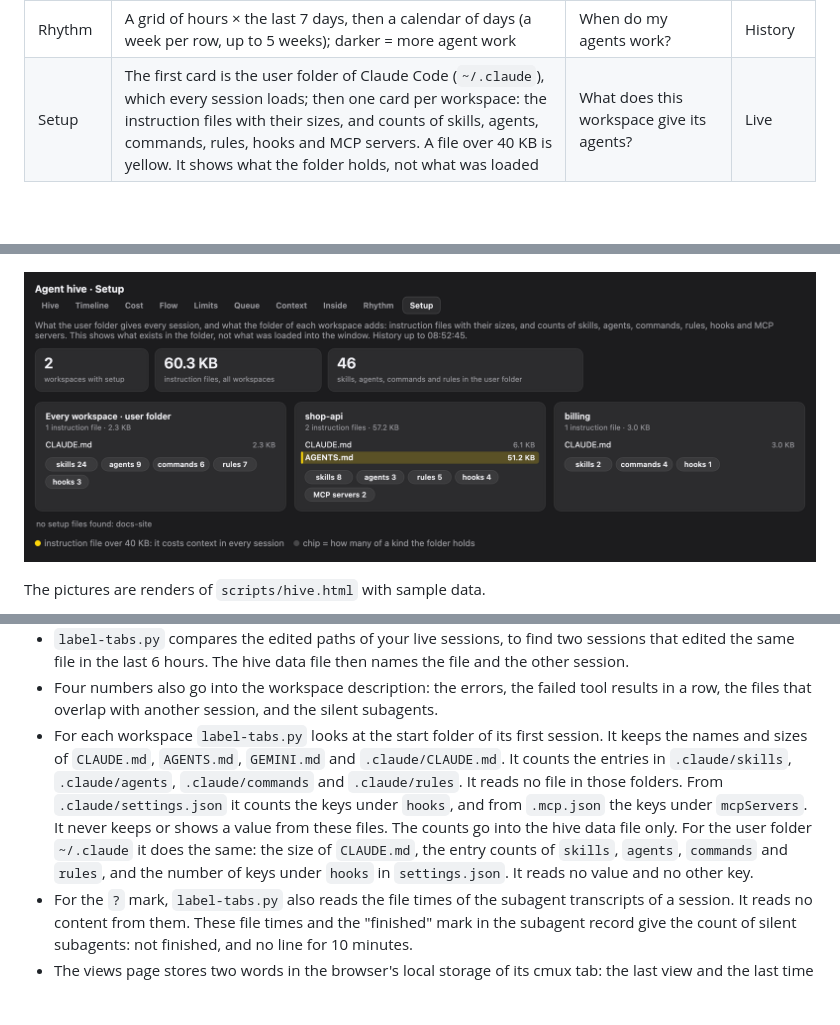
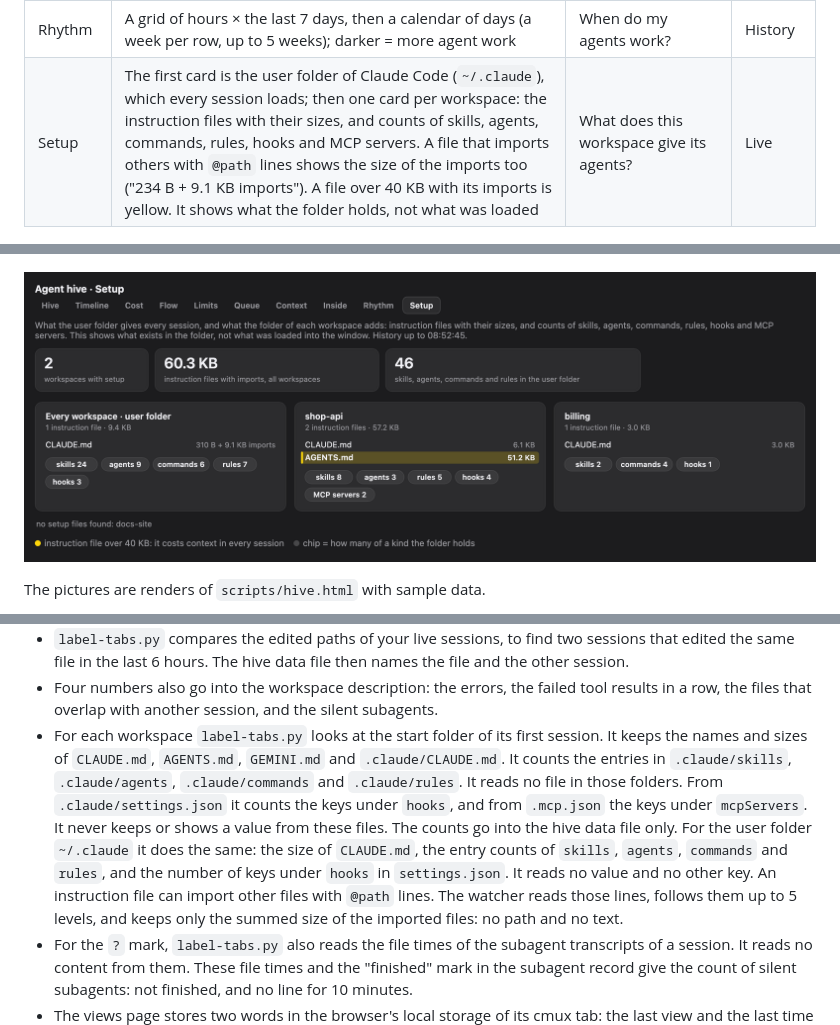
Before and after one commit to vasilyu1983/cmux-agents-sidebar, a Markdown page: README.md, 3 parts joined by grey strips. Drawn GitHub-style; pictures changed too: examples/view-setup.png; blank space fills up the shorter version.

```diff
--- a/README.md
+++ b/README.md
@@ -137,7 +137,7 @@ A row shows at most 2 pills. Their order of priority is: `≠`, a PR that needs
 | Context | One gauge per session, fullest first, with the number of compactions (`⟳`). `–` = not known: after a compaction or a resume Claude Code gives no figure until the next reply. The line under a gauge is the share over the last 6 hours: it falls at a compaction; the dotted line is 80% | Which session must I compact or restart? | Live and history |
 | Inside | One card per Claude Code session: tool calls by tool (MCP servers and skills in a second grey), an estimate of what fills the context by kind, failed tool calls and API errors, the edited files, files that another session also edited (yellow), silent subagents. Sessions with 5 failures in a row come first | What does each agent do inside, and is one stuck? | Live |
 | Rhythm | A grid of hours × the last 7 days, then a calendar of days (a week per row, up to 5 weeks); darker = more agent work | When do my agents work? | History |
-| Setup | The first card is the user folder of Claude Code (`~/.claude`), which every session loads; then one card per workspace: the instruction files with their sizes, and counts of skills, agents, commands, rules, hooks and MCP servers. A file over 40 KB is yellow. It shows what the folder holds, not what was loaded | What does this workspace give its agents? | Live |
+| Setup | The first card is the user folder of Claude Code (`~/.claude`), which every session loads; then one card per workspace: the instruction files with their sizes, and counts of skills, agents, commands, rules, hooks and MCP servers. A file that imports others with `@path` lines shows the size of the imports too ("234 B + 9.1 KB imports"). A file over 40 KB with its imports is yellow. It shows what the folder holds, not what was loaded | What does this workspace give its agents? | Live |
 
 ![Timeline view: a strip with the number of agents at work, then one lane per session with blue, orange and pale green blocks, marks for compactions, and the worked and waited times at the right](examples/view-timeline.png)
 
@@ -456,7 +456,7 @@ Without a watcher of your own the strip shows only the limit lines, one per tool
   - It keeps no message text, no tool input and no tool output. The hive data file gets the counts, and the file names without their folders.
 - `label-tabs.py` compares the edited paths of your live sessions, to find two sessions that edited the same file in the last 6 hours. The hive data file then names the file and the other session.
 - Four numbers also go into the workspace description: the errors, the failed tool results in a row, the files that overlap with another session, and the silent subagents.
-- For each workspace `label-tabs.py` looks at the start folder of its first session. It keeps the names and sizes of `CLAUDE.md`, `AGENTS.md`, `GEMINI.md` and `.claude/CLAUDE.md`. It counts the entries in `.claude/skills`, `.claude/agents`, `.claude/commands` and `.claude/rules`. It reads no file in those folders. From `.claude/settings.json` it counts the keys under `hooks`, and from `.mcp.json` the keys under `mcpServers`. It never keeps or shows a value from these files. The counts go into the hive data file only. For the user folder `~/.claude` it does the same: the size of `CLAUDE.md`, the entry counts of `skills`, `agents`, `commands` and `rules`, and the number of keys under `hooks` in `settings.json`. It reads no value and no other key.
+- For each workspace `label-tabs.py` looks at the start folder of its first session. It keeps the names and sizes of `CLAUDE.md`, `AGENTS.md`, `GEMINI.md` and `.claude/CLAUDE.md`. It counts the entries in `.claude/skills`, `.claude/agents`, `.claude/commands` and `.claude/rules`. It reads no file in those folders. From `.claude/settings.json` it counts the keys under `hooks`, and from `.mcp.json` the keys under `mcpServers`. It never keeps or shows a value from these files. The counts go into the hive data file only. For the user folder `~/.claude` it does the same: the size of `CLAUDE.md`, the entry counts of `skills`, `agents`, `commands` and `rules`, and the number of keys under `hooks` in `settings.json`. It reads no value and no other key. An instruction file can import other files with `@path` lines. The watcher reads those lines, follows them up to 5 levels, and keeps only the summed size of the imported files: no path and no text.
 - For the `?` mark, `label-tabs.py` also reads the file times of the subagent transcripts of a session. It reads no content from them. These file times and the "finished" mark in the subagent record give the count of silent subagents: not finished, and no line for 10 minutes.
 - The views page stores two words in the browser's local storage of its cmux tab: the last view and the last time range.
 - `~/.cache/cmux-agents` is created with mode 700.
```
Also changed, not shown: 3 other files.
